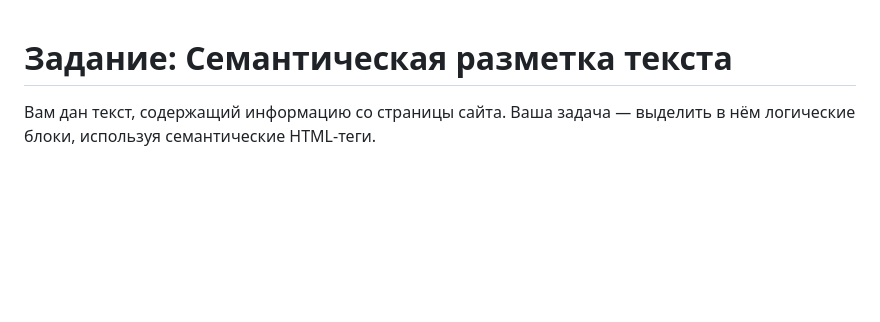
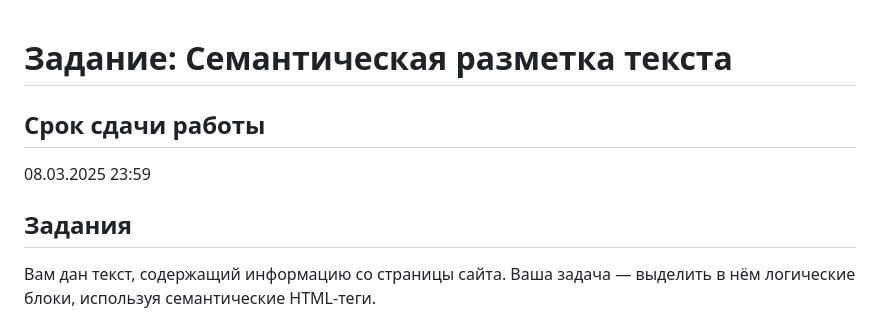
Before and after one commit to Hakka573/mobdev3-lab1, a Markdown page: README.md, the part around the change. GitHub-like rendering; blank space fills up the shorter version.

```diff
--- a/README.md
+++ b/README.md
@@ -1,4 +1,10 @@
 # Задание: Семантическая разметка текста
+
+## Срок сдачи работы
+
+08.03.2025 23:59
+
+## Задания
 
 Вам дан текст, содержащий информацию со страницы сайта. Ваша задача — выделить в нём логические блоки, используя семантические HTML-теги.
 
```
